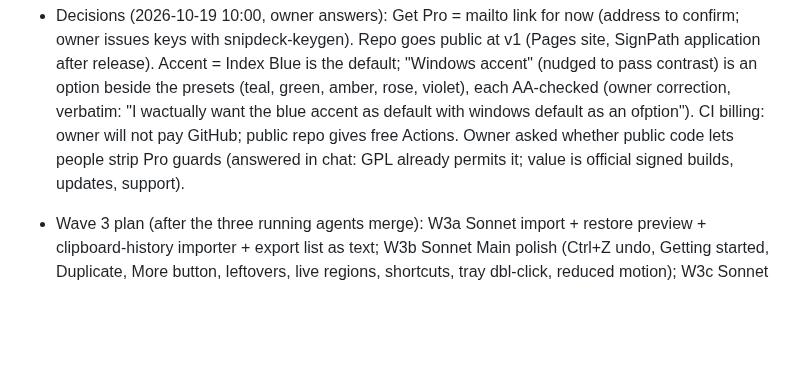
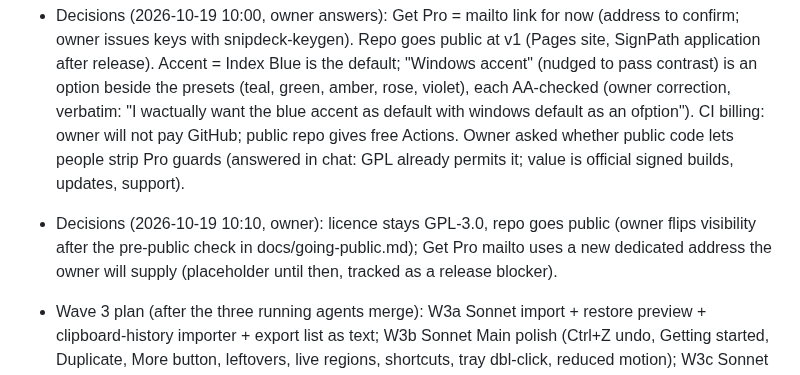
Before and after one commit to Braydenh563/Snipdeck, a Markdown page: .claude/now.md, the part around the change. Rendered like a GitHub page; blank space fills up the shorter version.

Commit message:
Plan: GPL + public at v1; Get Pro address pending from owner
Co-Authored-By: Claude Opus 5.5 <noreply@anthropic.com>
Claude-Session: https://claude.ai/code/session_01ArdU5bqRaubU3ApnFH8kRK

```diff
--- a/.claude/now.md
+++ b/.claude/now.md
@@ -85,6 +85,7 @@ Project state: docs/HANDOVER.md. This file holds only the Inbox and Decisions.
 - Inbox (2026-10-19, user, verbatim): "also before shipping I want to use one fable agent to do a full pass over the app to make sure there are no flaws, architectual issues or weaknesses, areas of high complexity or where there are other issues. basically I need a critical fable sweep to cover and check for and audit absolutely everything to make sure it is truly ready, frontend, backend, functions, ui/ux, efficiency, security, bugs, and more" -> placed: the one Fable agent runs after the agent merges, import and goldens, before the final reviewer/gate; brief docs/fable-brief.md (scope widened to a critical audit of everything).
 - Inbox (2026-10-19 09:50, user, verbatim): "from the table, do everything except the not planned and large ocr/screen capture item for this release" -> Decision: v1 scope widened. IN: Recent inbox (opt-in), sensitive clipboard clear (keep code, fix SPEC 5.7), paste stack (Pro), master password (Pro), Windows clipboard-history importer, item colour label + list icon + accent colour, MSIX packaging prep (owner buys the Store account), code signing prep (owner). Plus scout list A1-A11, edge dock ships, shortcuts B1, tray double-click, reduced motion, export list as text. OUT: OCR/screen capture, update check, activation server.
 - Decisions (2026-10-19 10:00, owner answers): Get Pro = mailto link for now (address to confirm; owner issues keys with snipdeck-keygen). Repo goes public at v1 (Pages site, SignPath application after release). Accent = Index Blue is the default; "Windows accent" (nudged to pass contrast) is an option beside the presets (teal, green, amber, rose, violet), each AA-checked (owner correction, verbatim: "I wactually want the blue accent as default with windows default as an ofption"). CI billing: owner will not pay GitHub; public repo gives free Actions. Owner asked whether public code lets people strip Pro guards (answered in chat: GPL already permits it; value is official signed builds, updates, support).
+- Decisions (2026-10-19 10:10, owner): licence stays GPL-3.0, repo goes public (owner flips visibility after the pre-public check in docs/going-public.md); Get Pro mailto uses a new dedicated address the owner will supply (placeholder until then, tracked as a release blocker).
 - Wave 3 plan (after the three running agents merge): W3a Sonnet import + restore preview + clipboard-history importer + export list as text; W3b Sonnet Main polish (Ctrl+Z undo, Getting started, Duplicate, More button, leftovers, live regions, shortcuts, tray dbl-click, reduced motion); W3c Sonnet perf budgets + --check-db/--troubleshoot. Wave 4: Recent inbox; paste stack + master password; colour label/list icon/accent (+goldens); MSIX/signing prep docs. Then goldens/hero, Pages site, Fable sweep, reviewer, gate --full.
 - "can you do anything else to speed up development?? can you hit anything that doesnt need excessive compiling and make more progress?? hit the heavy things later tonight or smth idk" -> triaged: docs/CHANGELOG/CONTRIBUTING/codemap/i18n/inventory now; compiles batched.
 - "can you do anything else?" -> triaged: merge review (Opus), Panel gaps + leftovers coded in a worktree without cargo (Sonnet), README draft (Sonnet), all while clippy runs.
```
